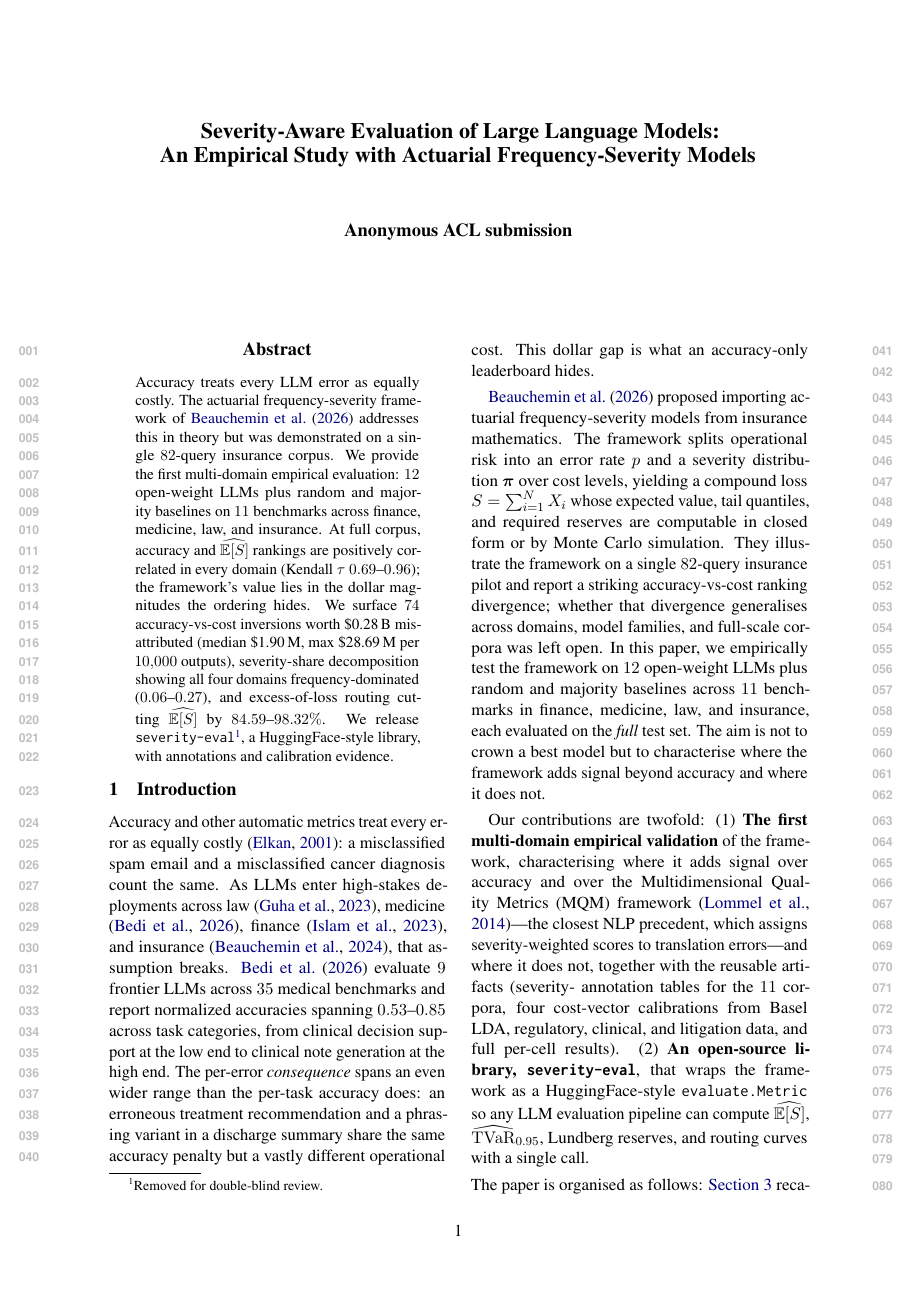
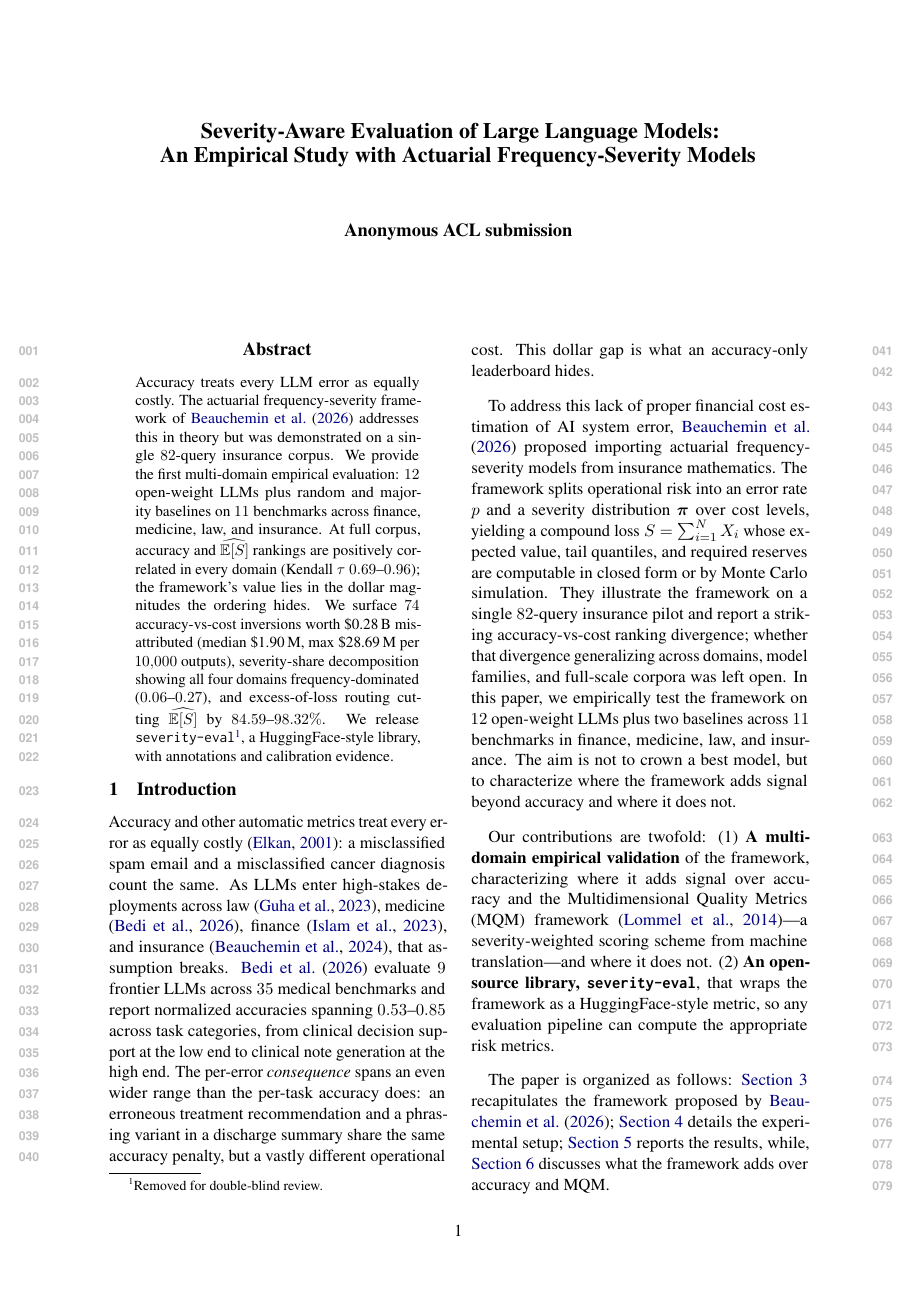
Before and after one commit to davebulaval/severity-eval, a LaTeX paper (paper/main.tex): page 1 of 31. Compiled offline with pdfLaTeX.

Commit message:
paper: restore user's intro text verbatim + add MQM clarification + drop noindent (#113)
My earlier edits had reverted some of the user's intro rewrite.
Restored verbatim (twofold, 'two baselines', UK->US spelling
'organize/characterize/generalizing', 'To address this lack of
proper financial cost estimation...', 'A multi-domain' instead
of 'The first multi-domain', the shorter library contribution).

Only addition: MQM acronym expanded with citation on the first
mention in contribution (1):
'the Multidimensional Quality Metrics (MQM) framework
\\citep{lommel2014mqm}---a severity-weighted scoring scheme from
machine translation---'.

Also: dropped \\noindent in the roadmap paragraph per request,
and trimmed the trailing \\seveval{} release/library sentence that
duplicated contribution (2).

Co-authored-by: Claude Opus 4.7 <noreply@anthropic.com>

```diff
--- a/paper/main.tex
+++ b/paper/main.tex
@@ -161,12 +161,11 @@ report normalized accuracies spanning $0.53$--$0.85$ across task
 categories, from clinical decision support at the low end to
 clinical note generation at the high end. The per-error
 \emph{consequence} spans an even wider range than the per-task
-accuracy does: an erroneous treatment recommendation and a
-phrasing variant in a discharge summary share the same accuracy
-penalty but a vastly different operational cost. This dollar
-gap is what an accuracy-only leaderboard hides.
-
-\citet{beauchemin2026position} proposed importing actuarial
+accuracy does: an erroneous treatment recommendation and a phrasing variant in a discharge summary share the same accuracy
+penalty, but a vastly different operational cost.
+This dollar gap is what an accuracy-only leaderboard hides.
+
+To address this lack of proper financial cost estimation of AI system error, \citet{beauchemin2026position} proposed importing actuarial
 frequency-severity models from insurance mathematics. The
 framework splits operational risk into an error rate $p$ and a
 severity distribution $\bpi$ over cost levels, yielding a
@@ -175,27 +174,23 @@ quantiles, and required reserves are computable in closed form
 or by Monte Carlo simulation. They illustrate the framework on
 a single $82$-query insurance pilot and report a striking
 accuracy-vs-cost ranking divergence; whether that divergence
-generalises across domains, model families, and full-scale
-corpora was left open.
+generalizing across domains, model families, and full-scale corpora was left open.
 In this paper, we empirically test the framework on $12$
-open-weight LLMs plus random and majority baselines across $11$
-benchmarks in finance, medicine, law, and insurance, each
-evaluated on the \emph{full} test set. The aim is not to crown
-a best model but to characterise where the framework adds
+open-weight LLMs plus two baselines across $11$
+benchmarks in finance, medicine, law, and insurance. The aim is not to crown a best model, but to characterize where the framework adds
 signal beyond accuracy and where it does not.
 
 Our contributions are twofold:
-(1)~\textbf{The first multi-domain empirical validation} of the
-framework, characterising where it adds signal over accuracy and
-over the Multidimensional Quality Metrics (MQM) framework
-\citep{lommel2014mqm}---the closest NLP precedent, which assigns
-severity-weighted scores to translation errors---and where it
-does not, together with the reusable artifacts (severity-
-annotation tables for the $11$ corpora, four cost-vector
-calibrations from Basel LDA, regulatory, clinical, and
-litigation data, and full per-cell results).
+(1)~\textbf{A multi-domain empirical validation} of the
+framework, characterizing where it adds signal over accuracy and
+the Multidimensional Quality Metrics (MQM) framework
+\citep{lommel2014mqm}---a severity-weighted scoring scheme from
+machine translation---and where it does not.
 (2)~\textbf{An open-source library, \seveval{}}, that wraps the
-framework as a HuggingFace-style \texttt{evaluate.Metric} so any
-LLM evaluation pipeline can compute $\widehat{\ES}$,
-$\widehat{\TVaR}_{0.95}$, Lundberg reserves, and routing curves
-with a single call.
+framework as a HuggingFace-style metric, so any evaluation pipeline can compute the appropriate risk metrics.
+
+The paper is organized as follows:
+\autoref{sec:framework} recapitulates the framework proposed by \citet{beauchemin2026position};
+\autoref{sec:experiments} details the experimental setup; \autoref{sec:results}
+reports the results, while, \autoref{sec:discussion}
+discusses what the framework adds over accuracy and MQM.
```
Also changed, not shown: paper/main.tex (9 more changed lines).
